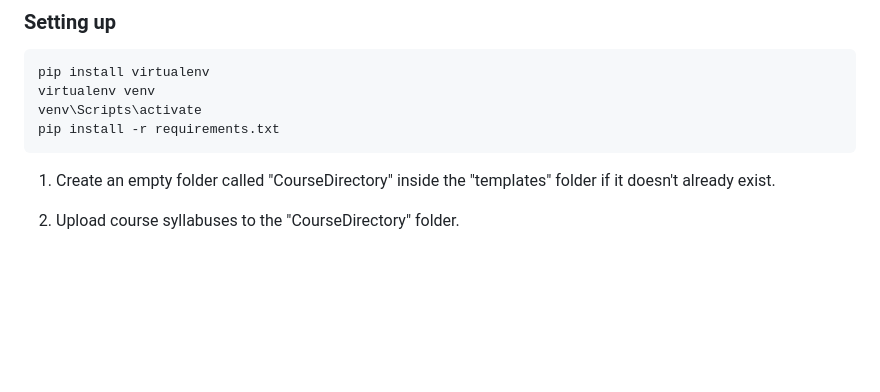
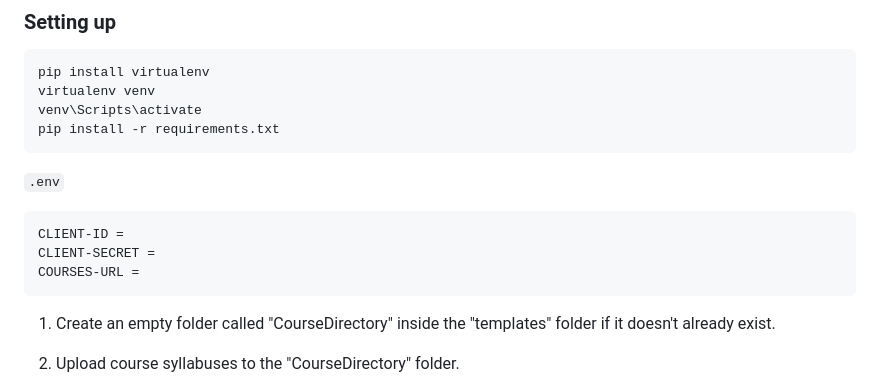
Before and after one commit to UBC-LFS/course-directory-flask, a Markdown page: README.md, the part around the change printed below. Drawn GitHub-style; blank space fills up the shorter version.

````diff
--- a/README.md
+++ b/README.md
@@ -23,6 +23,14 @@ virtualenv venv
 venv\Scripts\activate
 pip install -r requirements.txt
 ```
+
+`.env`
+```
+CLIENT-ID =
+CLIENT-SECRET =
+COURSES-URL =
+```
+
 1. Create an empty folder called "CourseDirectory" inside the "templates" folder if it doesn't already exist.
 
 2. Upload course syllabuses to the "CourseDirectory" folder.
````
Also changed, not shown: other parts of README.md (+1 -1 lines).
